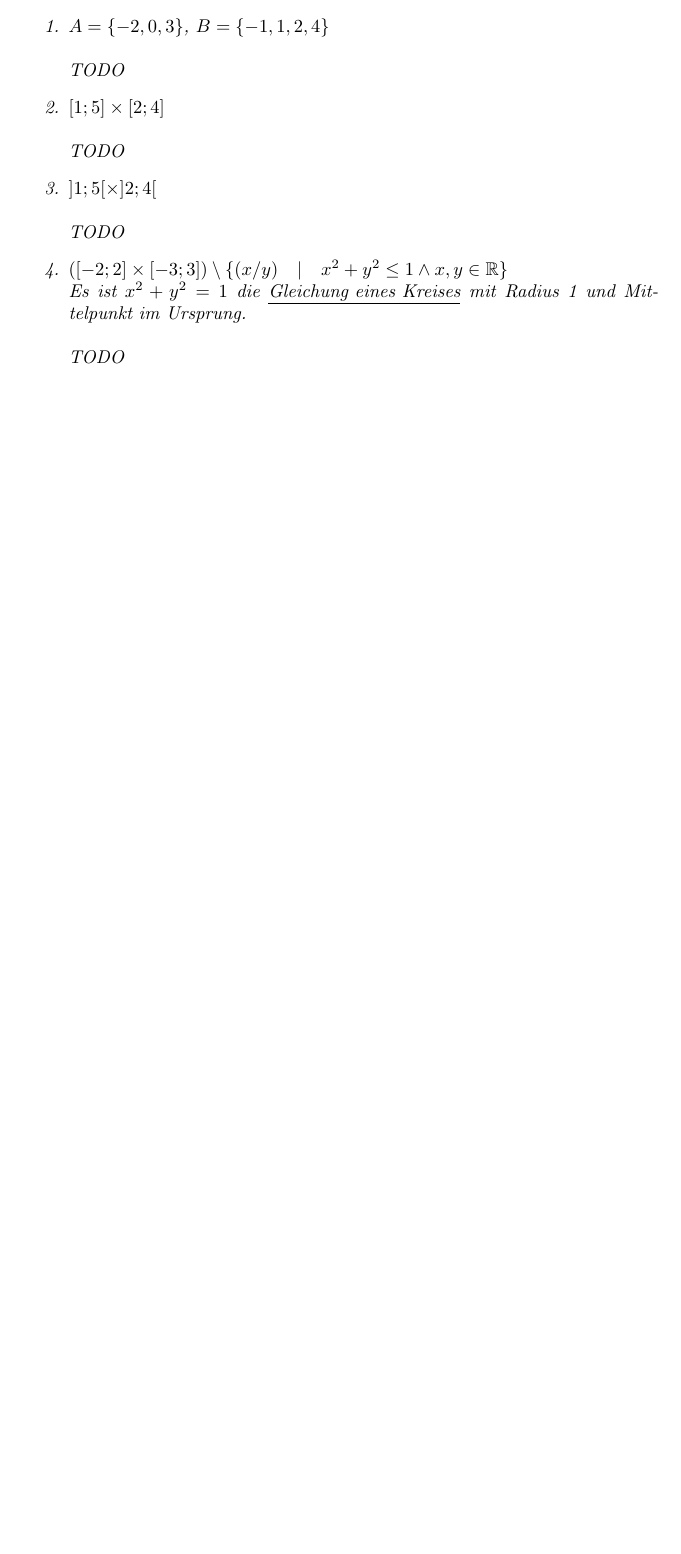
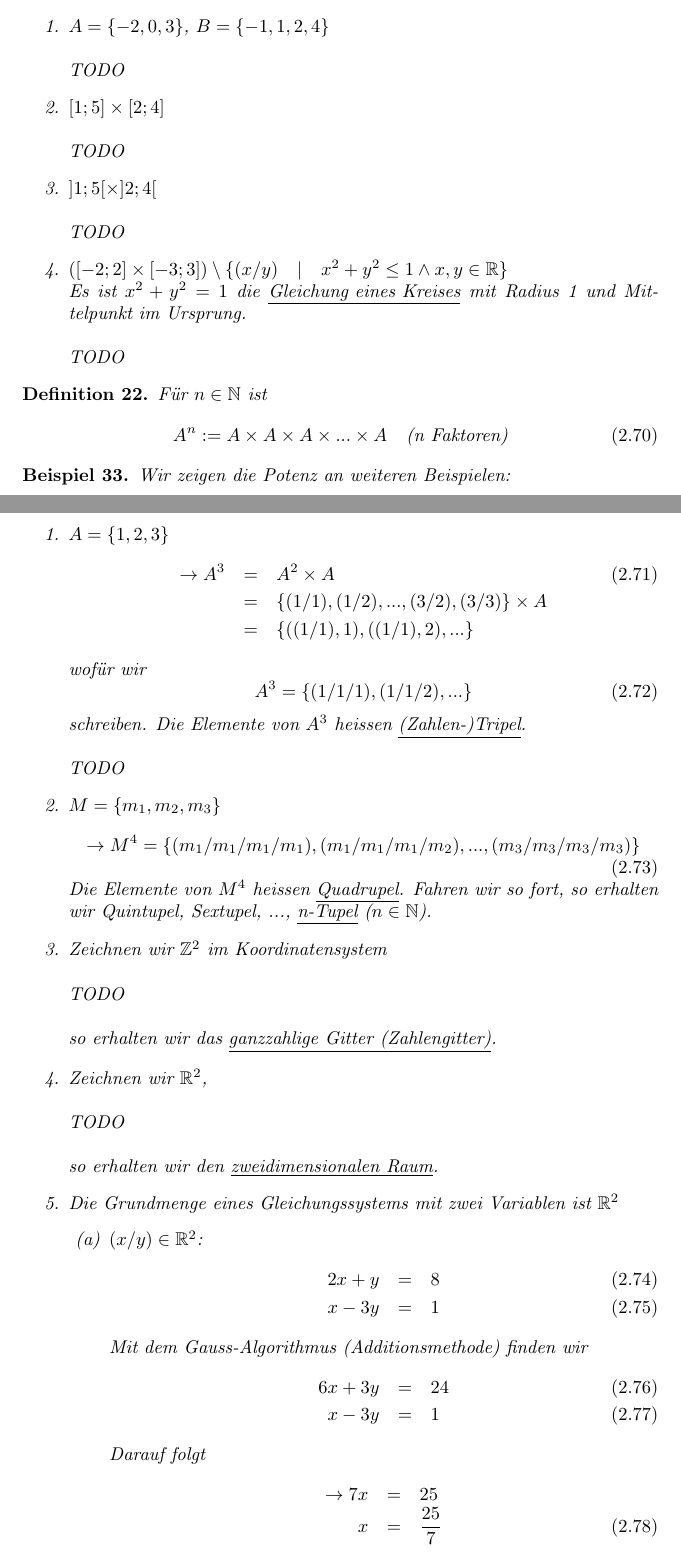
Before and after one commit to simonkrenger/bfh-diskrete-mathematik, a LaTeX document (Diskrete_Mathematik.tex): part of page 36 of 36 before the commit and two parts of pages 36 and 37 of 39 after it, the two joined at a grey line, cut so that both start at the same text, the shorter picture padded with empty space. Compiled offline with pdfLaTeX.

Commit message:
Added information from monday (07.11.2011)
- Most information added
- Many TODOs (mostly images that are missing)
- Still have some trouble with the equation systems

```diff
--- a/Diskrete_Mathematik.tex
+++ b/Diskrete_Mathematik.tex
@@ -1009,3 +1009,34 @@ Wir sagen auch, dass $A \times B$ die Menge der geordneten Paare ist. Sind $A, B
 \item $([-2 ; 2] \times [-3 ; 3]) \setminus \{(x/y) \quad | \quad x^2 + y^2 \leq 1 \land x,y \in \mathbb{R}\}$\\
 Es ist $x^2 + y^2 = 1$ die \underline{Gleichung eines Kreises} mit Radius 1 und Mittelpunkt im Ursprung.
 \\\\TODO\end{enumerate}\end{myexample}
+\begin{mydef}Für $n \in \mathbb{N}$ ist
+\begin{equation}A^n := A \times A \times A \times ... \times A \quad \mbox{(n Faktoren)}\end{equation}\end{mydef}
+\begin{myexample}Wir zeigen die Potenz an weiteren Beispielen:
+\begin{enumerate}
+\item $A = \{1, 2, 3\}$
+\begin{eqnarray}\to A^3 & = &  A^2 \times A\\ \nonumber
+& = & \{(1/1), (1/2), ..., (3/2), (3/3)\} \times A\\ \nonumber
+& = & \{((1/1),1), ((1/1),2), ...\}\end{eqnarray}
+wofür wir
+\begin{equation}A^3 = \{(1/1/1), (1/1/2), ...\}\end{equation}
+schreiben. Die Elemente von $A^3$ heissen \underline{(Zahlen-)Tripel}.
+\\\\TODO
+\item $M = \{m_1, m_2, m_3\}$
+\begin{equation}\to M^4 = \{(m_1/m_1/m_1/m_1), (m_1/m_1/m_1/m_2), ..., (m_3/m_3/m_3/m_3)\}\end{equation}
+Die Elemente von $M^4$ heissen \underline{Quadrupel}. Fahren wir so fort, so erhalten wir Quintupel, Sextupel, ..., \underline{n-Tupel} ($n \in \mathbb{N}$).
+\item Zeichnen wir $\mathbb{Z}^2$ im Koordinatensystem
+\\\\TODO\\\\
+so erhalten wir das \underline{ganzzahlige Gitter (Zahlengitter)}.
+\item Zeichnen wir $\mathbb{R}^2$,
+\\\\TODO\\\\
+so erhalten wir den \underline{zweidimensionalen Raum}.
+\item Die Grundmenge eines Gleichungssystems mit zwei Variablen ist $\mathbb{R}^2$
+\begin{enumerate}
+\item $(x/y) \in \mathbb{R}^2$:
+%TODO: Equation system
+\begin{eqnarray}2x + y & = & 8 \\ x -3y & = & 1\end{eqnarray}
+Mit dem Gauss-Algorithmus (Additionsmethode) finden wir
+\begin{eqnarray}6x + 3y & = & 24 \\ x - 3y & = & 1 \label{eqn:gauss2}\end{eqnarray}
+Darauf folgt
+\begin{eqnarray}\to 7x & = & 25 \nonumber \\
+x & = & \frac{25}{7}\end{eqnarray}
```
Also changed, not shown: Diskrete_Mathematik.pdf, Diskrete_Mathematik.tex (37 more changed lines).
